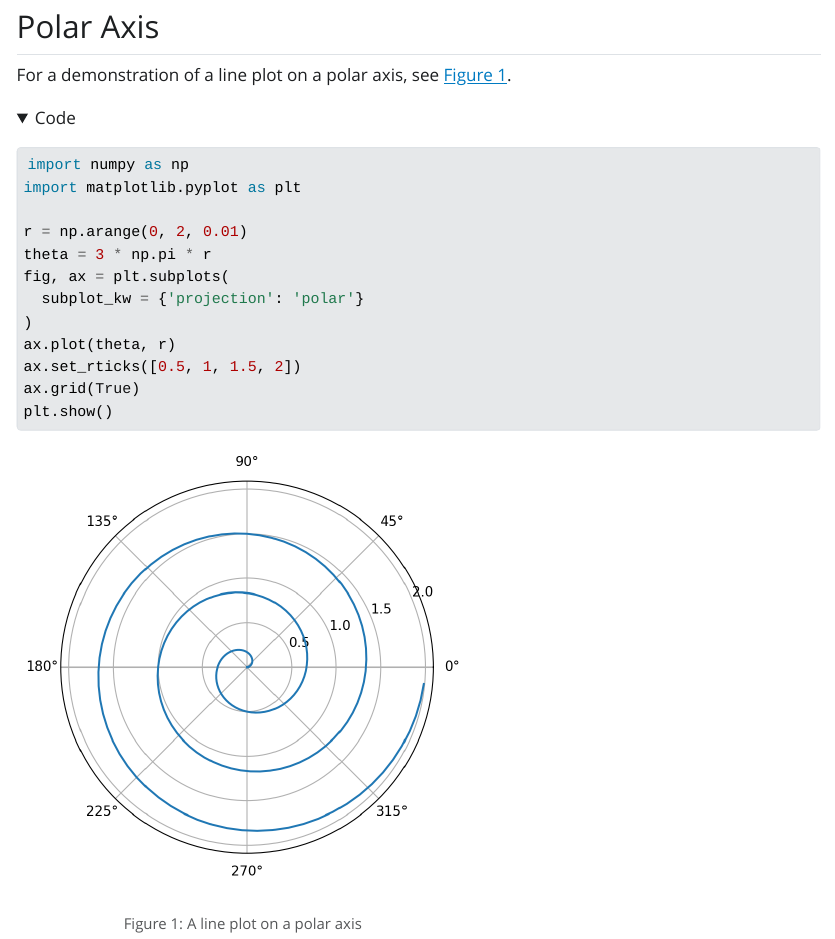
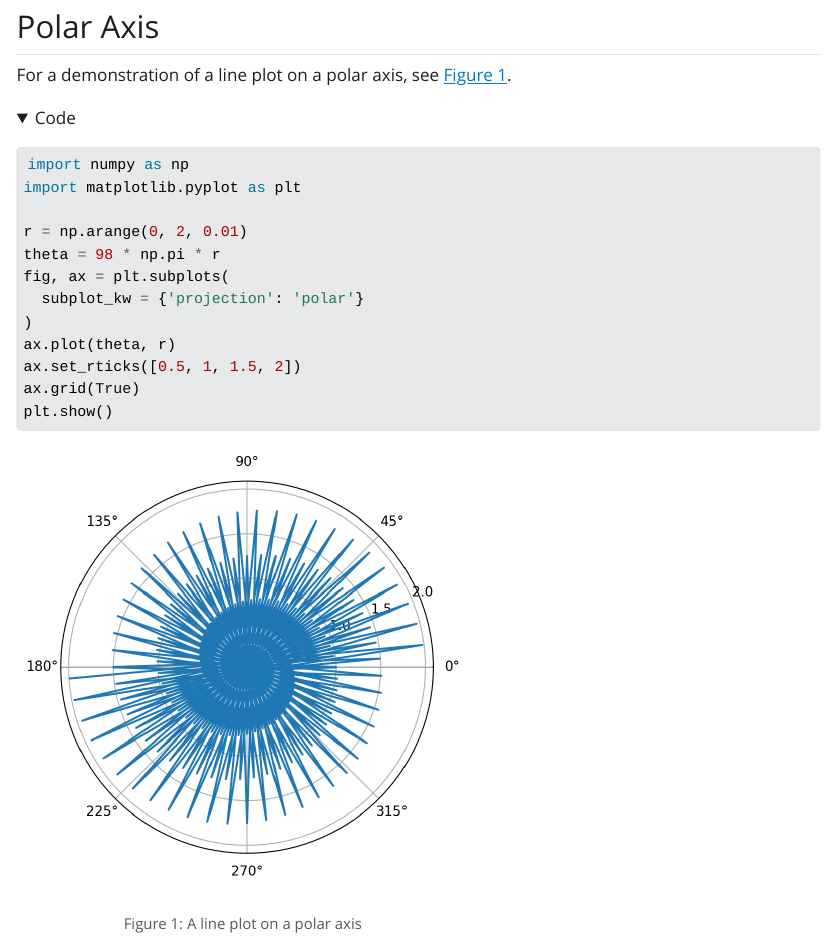
Before and after one commit to raoulesd/msc-thesis, a Quarto document (hello.qmd): the page in a window 1100 px wide, from 90 px down. The pictures show the output file hello.html that the author committed with the source, opened offline; folded parts are opened; Quarto's library style sheets are replaced by a plain one without menus.

Commit message:
test render 2

```diff
--- a/hello.qmd
+++ b/hello.qmd
@@ -18,7 +18,7 @@ import numpy as np
 import matplotlib.pyplot as plt
 
 r = np.arange(0, 2, 0.01)
-theta = 3 * np.pi * r
+theta = 98 * np.pi * r
 fig, ax = plt.subplots(
   subplot_kw = {'projection': 'polar'}
 )
```
Also changed, not shown: hello.html, hello_files/figure-html/fig-polar-output-1.png.
